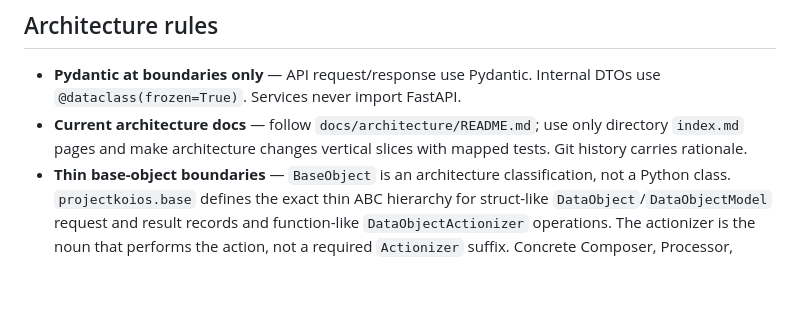
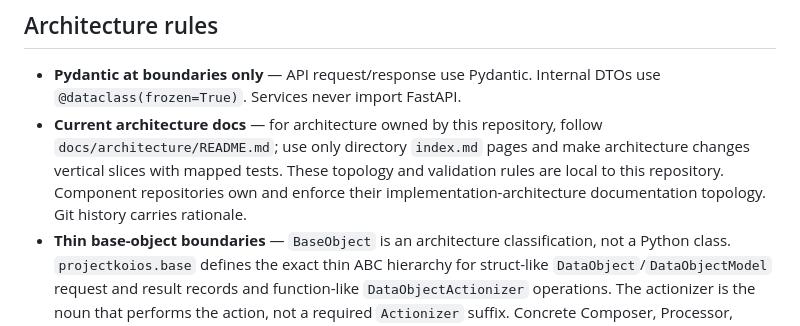
Before and after one commit to eragasa/projectkoios, a Markdown page: AGENTS.md, the part around the change. Rendered like a GitHub page; blank space fills up the shorter version.

```diff
--- a/AGENTS.md
+++ b/AGENTS.md
@@ -51,9 +51,12 @@ pip install -e ".[dev]"
 
 - **Pydantic at boundaries only** — API request/response use Pydantic. Internal
   DTOs use `@dataclass(frozen=True)`. Services never import FastAPI.
-- **Current architecture docs** — follow `docs/architecture/README.md`; use only
-  directory `index.md` pages and make architecture changes vertical slices with
-  mapped tests. Git history carries rationale.
+- **Current architecture docs** — for architecture owned by this repository,
+  follow `docs/architecture/README.md`; use only directory `index.md` pages and
+  make architecture changes vertical slices with mapped tests. These topology
+  and validation rules are local to this repository. Component repositories
+  own and enforce their implementation-architecture documentation topology.
+  Git history carries rationale.
 - **Thin base-object boundaries** — `BaseObject` is an architecture
   classification, not a Python class. `projectkoios.base` defines the exact
   thin ABC hierarchy for struct-like `DataObject`/`DataObjectModel` request and
```
Also changed, not shown: docs/architecture/README.md (+8 -3 lines).
